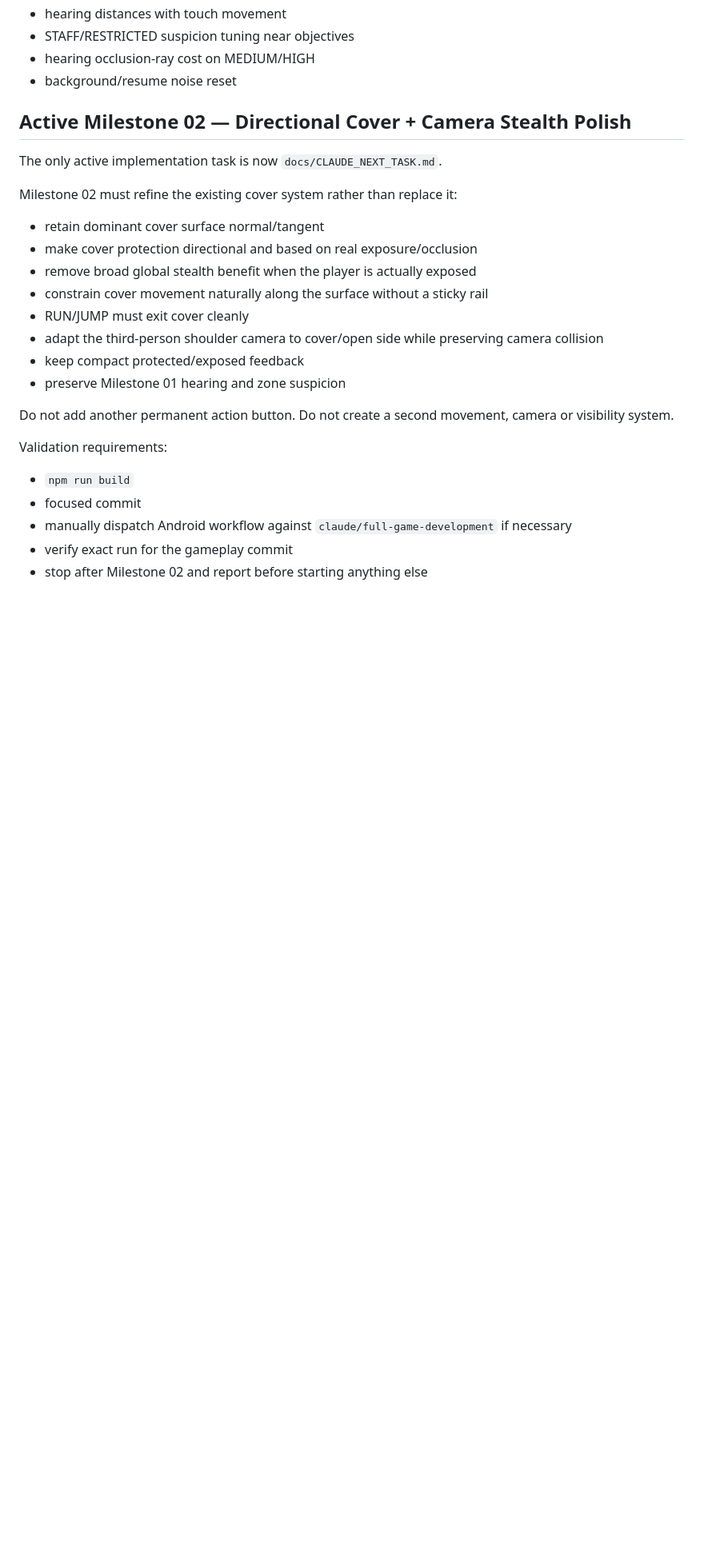
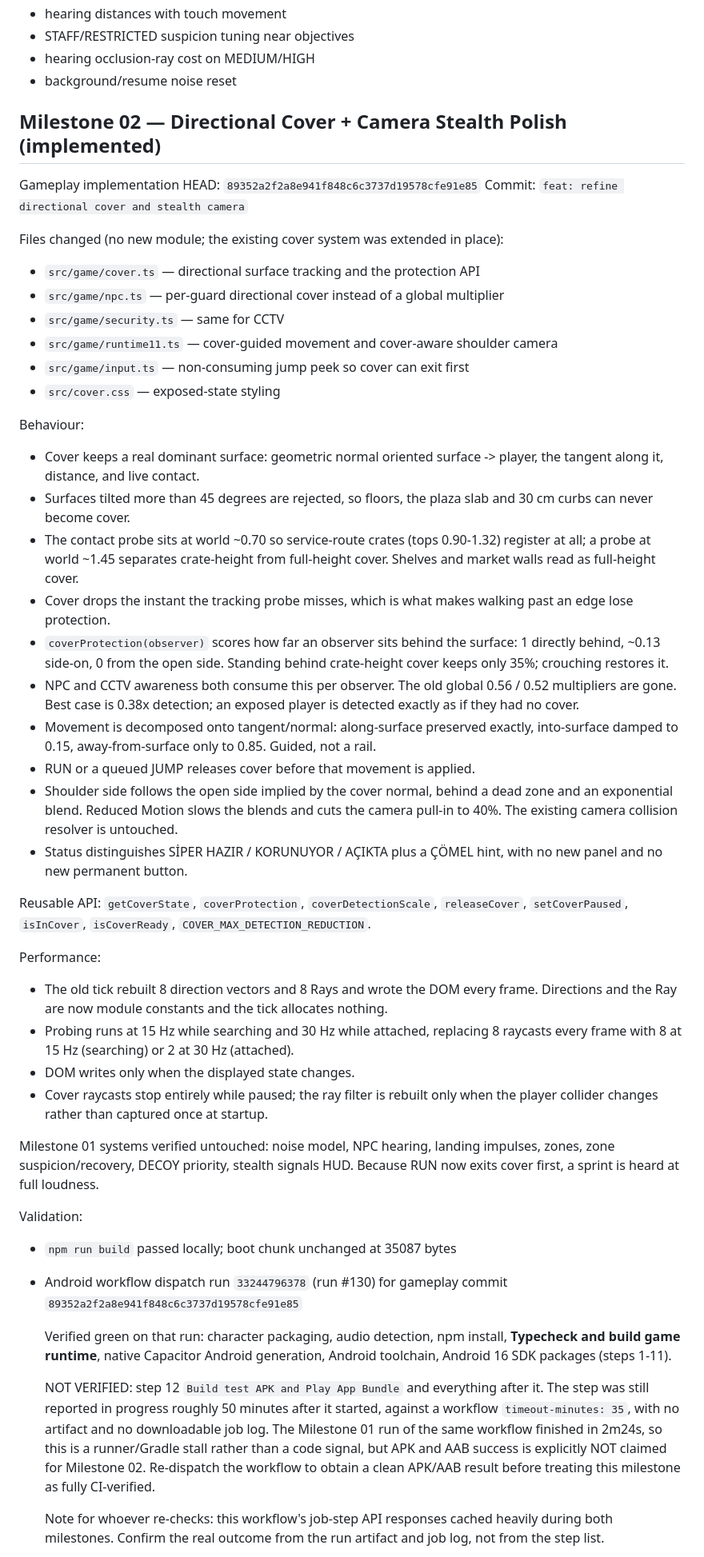
Before and after one commit to ardaaxee/cuma-world-3d, a Markdown page: CLAUDE_CODE_HANDOFF.md, the part around one of its changes. Shown at 80% size. Drawn GitHub-style; blank space fills up the shorter version.

Commit message:
docs: record directional cover milestone in handoff
Log Milestone 02's implementation HEAD, changed files, cover/exposure and
camera behaviour, the reusable cover API, the performance work, and the
outstanding real-device checks.

Records the CI result honestly: steps 1-11 of run 33244796378 are green
including the TypeScript/Vite gate, but the Gradle APK/AAB step stalled past
the workflow timeout with no artifact, so APK/AAB success is not claimed and a
re-dispatch is needed before the milestone counts as fully CI-verified.

```diff
--- a/CLAUDE_CODE_HANDOFF.md
+++ b/CLAUDE_CODE_HANDOFF.md
@@ -114,26 +114,81 @@ No real-device behavior is claimed from CI.
 - hearing occlusion-ray cost on MEDIUM/HIGH
 - background/resume noise reset
 
-## Active Milestone 02 — Directional Cover + Camera Stealth Polish
+## Milestone 02 — Directional Cover + Camera Stealth Polish (implemented)
 
-The only active implementation task is now `docs/CLAUDE_NEXT_TASK.md`.
+Gameplay implementation HEAD: `89352a2f2a8e941f848c6c3737d19578cfe91e85`
+Commit: `feat: refine directional cover and stealth camera`
 
-Milestone 02 must refine the existing cover system rather than replace it:
-- retain dominant cover surface normal/tangent
-- make cover protection directional and based on real exposure/occlusion
-- remove broad global stealth benefit when the player is actually exposed
-- constrain cover movement naturally along the surface without a sticky rail
-- RUN/JUMP must exit cover cleanly
-- adapt the third-person shoulder camera to cover/open side while preserving camera collision
-- keep compact protected/exposed feedback
-- preserve Milestone 01 hearing and zone suspicion
+Files changed (no new module; the existing cover system was extended in place):
+- `src/game/cover.ts` — directional surface tracking and the protection API
+- `src/game/npc.ts` — per-guard directional cover instead of a global multiplier
+- `src/game/security.ts` — same for CCTV
+- `src/game/runtime11.ts` — cover-guided movement and cover-aware shoulder camera
+- `src/game/input.ts` — non-consuming jump peek so cover can exit first
+- `src/cover.css` — exposed-state styling
 
-Do not add another permanent action button.
-Do not create a second movement, camera or visibility system.
+Behaviour:
+- Cover keeps a real dominant surface: geometric normal oriented surface -> player,
+  the tangent along it, distance, and live contact.
+- Surfaces tilted more than 45 degrees are rejected, so floors, the plaza slab
+  and 30 cm curbs can never become cover.
+- The contact probe sits at world ~0.70 so service-route crates (tops 0.90-1.32)
+  register at all; a probe at world ~1.45 separates crate-height from full-height
+  cover. Shelves and market walls read as full-height cover.
+- Cover drops the instant the tracking probe misses, which is what makes walking
+  past an edge lose protection.
+- `coverProtection(observer)` scores how far an observer sits behind the surface:
+  1 directly behind, ~0.13 side-on, 0 from the open side. Standing behind
+  crate-height cover keeps only 35%; crouching restores it.
+- NPC and CCTV awareness both consume this per observer. The old global 0.56 /
+  0.52 multipliers are gone. Best case is 0.38x detection; an exposed player is
+  detected exactly as if they had no cover.
+- Movement is decomposed onto tangent/normal: along-surface preserved exactly,
+  into-surface damped to 0.15, away-from-surface only to 0.85. Guided, not a rail.
+- RUN or a queued JUMP releases cover before that movement is applied.
+- Shoulder side follows the open side implied by the cover normal, behind a dead
+  zone and an exponential blend. Reduced Motion slows the blends and cuts the
+  camera pull-in to 40%. The existing camera collision resolver is untouched.
+- Status distinguishes SİPER HAZIR / KORUNUYOR / AÇIKTA plus a ÇÖMEL hint, with
+  no new panel and no new permanent button.
 
-Validation requirements:
-- `npm run build`
-- focused commit
-- manually dispatch Android workflow against `claude/full-game-development` if necessary
-- verify exact run for the gameplay commit
-- stop after Milestone 02 and report before starting anything else
+Reusable API:
+`getCoverState`, `coverProtection`, `coverDetectionScale`, `releaseCover`,
+`setCoverPaused`, `isInCover`, `isCoverReady`, `COVER_MAX_DETECTION_REDUCTION`.
+
+Performance:
+- The old tick rebuilt 8 direction vectors and 8 Rays and wrote the DOM every
+  frame. Directions and the Ray are now module constants and the tick allocates
+  nothing.
+- Probing runs at 15 Hz while searching and 30 Hz while attached, replacing
+  8 raycasts every frame with 8 at 15 Hz (searching) or 2 at 30 Hz (attached).
+- DOM writes only when the displayed state changes.
+- Cover raycasts stop entirely while paused; the ray filter is rebuilt only when
+  the player collider changes rather than captured once at startup.
+
+Milestone 01 systems verified untouched: noise model, NPC hearing, landing
+impulses, zones, zone suspicion/recovery, DECOY priority, stealth signals HUD.
+Because RUN now exits cover first, a sprint is heard at full loudness.
+
+Validation:
+- `npm run build` passed locally; boot chunk unchanged at 35087 bytes
+- Android workflow dispatch run `33244796378` (run #130) for gameplay commit
+  `89352a2f2a8e941f848c6c3737d19578cfe91e85`
+
+  Verified green on that run: character packaging, audio detection, npm install,
+  **Typecheck and build game runtime**, native Capacitor Android generation,
+  Android toolchain, Android 16 SDK packages (steps 1-11).
+
+  NOT VERIFIED: step 12 `Build test APK and Play App Bundle` and everything
+  after it. The step was still reported in progress roughly 50 minutes after it
+  started, against a workflow `timeout-minutes: 35`, with no artifact and no
+  downloadable job log. The Milestone 01 run of the same workflow finished in
+  2m24s, so this is a runner/Gradle stall rather than a code signal, but APK and
+  AAB success is explicitly NOT claimed for Milestone 02. Re-dispatch the
+  workflow to obtain a clean APK/AAB result before treating this milestone as
+  fully CI-verified.
+
+  Note for whoever re-checks: this workflow's job-step API responses cached
+  heavily during both milestones. Confirm the real outcome from the run
+  artifact and job log, not from the step list.
+
```
Also changed, not shown: other parts of CLAUDE_CODE_HANDOFF.md (+11 -0 lines).
